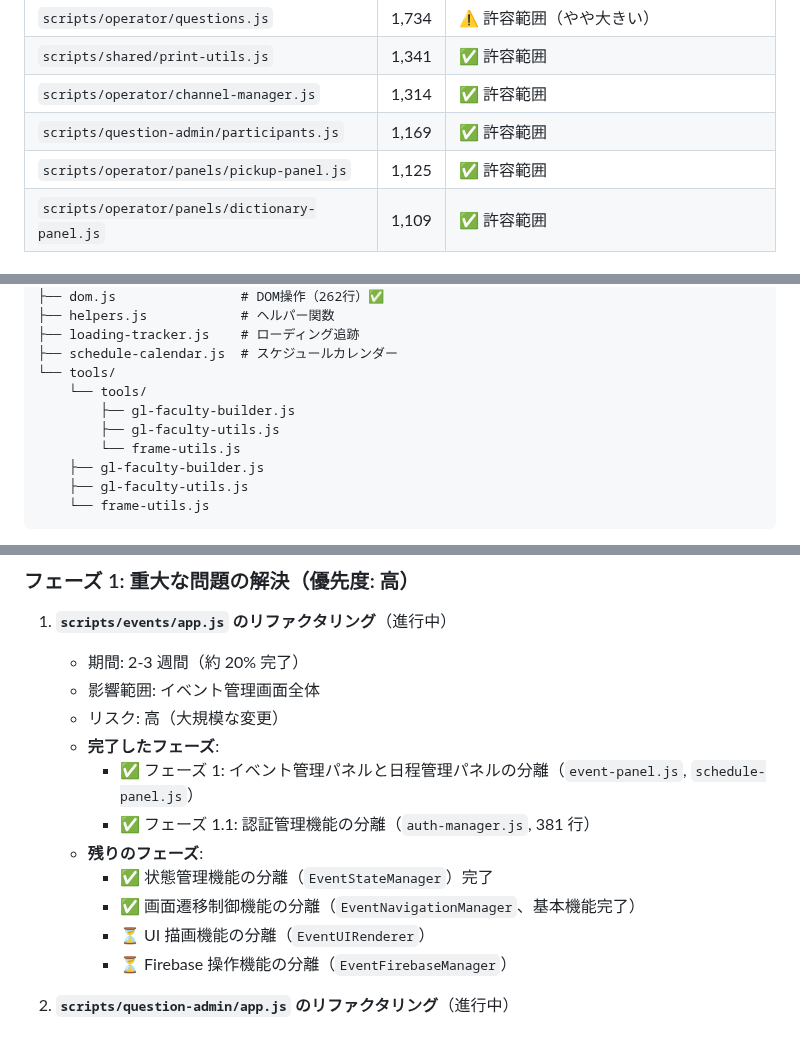
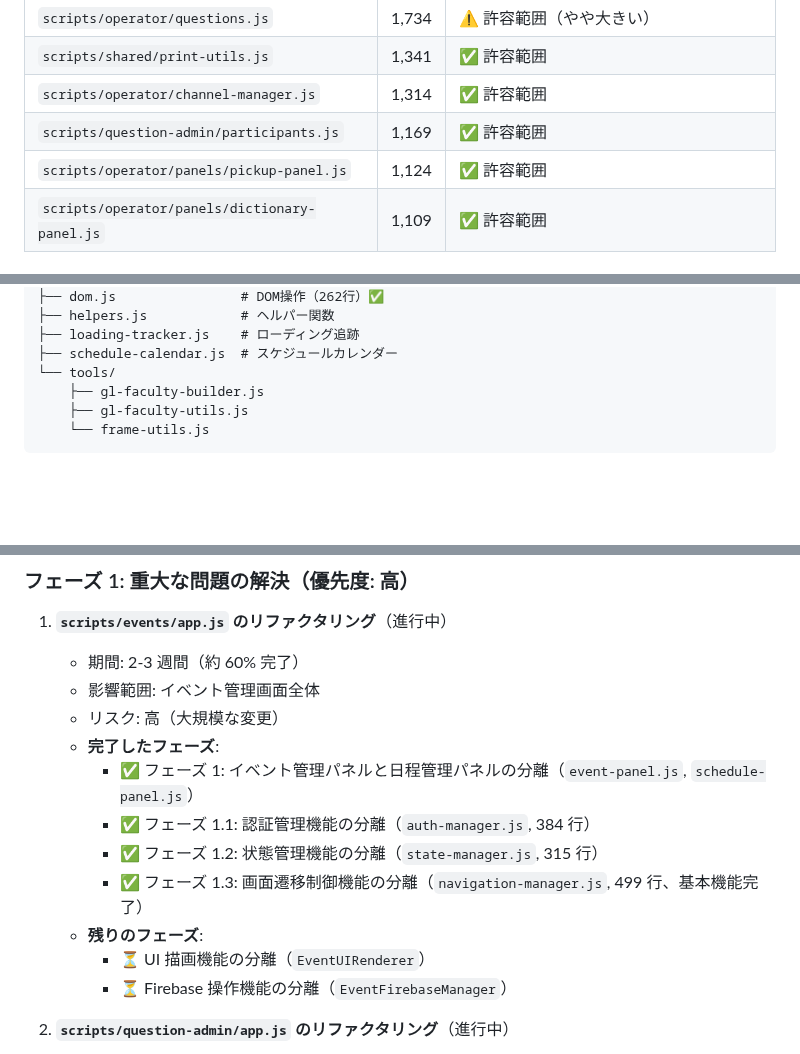
Before and after one commit to schop-Hirosaki-univcoop/subtitle-output-system, a Markdown page: docs/file-structure-analysis.md, 3 parts joined by grey strips. GitHub-like rendering; blank space fills up the shorter version.

Commit message:
Update file structure analysis documentation to reflect minor adjustments in the `pickup-panel.js` file size and progress on the `app.js` refactoring plan. The size of `pickup-panel.js` has been corrected from 1,125 lines to 1,124 lines, and the completion percentage of the ongoing refactor has been updated from 20% to 60%. This enhances the accuracy and clarity of the documentation regarding the project's structure and refactoring status.

```diff
--- a/docs/file-structure-analysis.md
+++ b/docs/file-structure-analysis.md
@@ -49,7 +49,7 @@
 | `scripts/shared/print-utils.js`               | 1,341 | ✅ 許容範囲                                          |
 | `scripts/operator/channel-manager.js`         | 1,314 | ✅ 許容範囲                                          |
 | `scripts/question-admin/participants.js`      | 1,169 | ✅ 許容範囲                                          |
-| `scripts/operator/panels/pickup-panel.js`     | 1,125 | ✅ 許容範囲                                          |
+| `scripts/operator/panels/pickup-panel.js`     | 1,124 | ✅ 許容範囲                                          |
 | `scripts/operator/panels/dictionary-panel.js` | 1,109 | ✅ 許容範囲                                          |
 
 ### 構造パターンの分類
@@ -155,10 +155,6 @@ scripts/events/
 ├── loading-tracker.js    # ローディング追跡
 ├── schedule-calendar.js  # スケジュールカレンダー
 └── tools/
-    └── tools/
-        ├── gl-faculty-builder.js
-        ├── gl-faculty-utils.js
-        └── frame-utils.js
     ├── gl-faculty-builder.js
     ├── gl-faculty-utils.js
     └── frame-utils.js
@@ -644,15 +640,15 @@ scripts/login/
 
 1. **`scripts/events/app.js` のリファクタリング**（進行中）
 
-   - 期間: 2-3 週間（約 20% 完了）
+   - 期間: 2-3 週間（約 60% 完了）
    - 影響範囲: イベント管理画面全体
    - リスク: 高（大規模な変更）
    - **完了したフェーズ**:
      - ✅ フェーズ 1: イベント管理パネルと日程管理パネルの分離（`event-panel.js`, `schedule-panel.js`）
-     - ✅ フェーズ 1.1: 認証管理機能の分離（`auth-manager.js`, 381 行）
+     - ✅ フェーズ 1.1: 認証管理機能の分離（`auth-manager.js`, 384 行）
+     - ✅ フェーズ 1.2: 状態管理機能の分離（`state-manager.js`, 315 行）
+     - ✅ フェーズ 1.3: 画面遷移制御機能の分離（`navigation-manager.js`, 499 行、基本機能完了）
    - **残りのフェーズ**:
-     - ✅ 状態管理機能の分離（`EventStateManager`）完了
-     - ✅ 画面遷移制御機能の分離（`EventNavigationManager`、基本機能完了）
      - ⏳ UI 描画機能の分離（`EventUIRenderer`）
      - ⏳ Firebase 操作機能の分離（`EventFirebaseManager`）
 
```
Also changed, not shown: other parts of docs/file-structure-analysis.md (+1 -1 lines).
